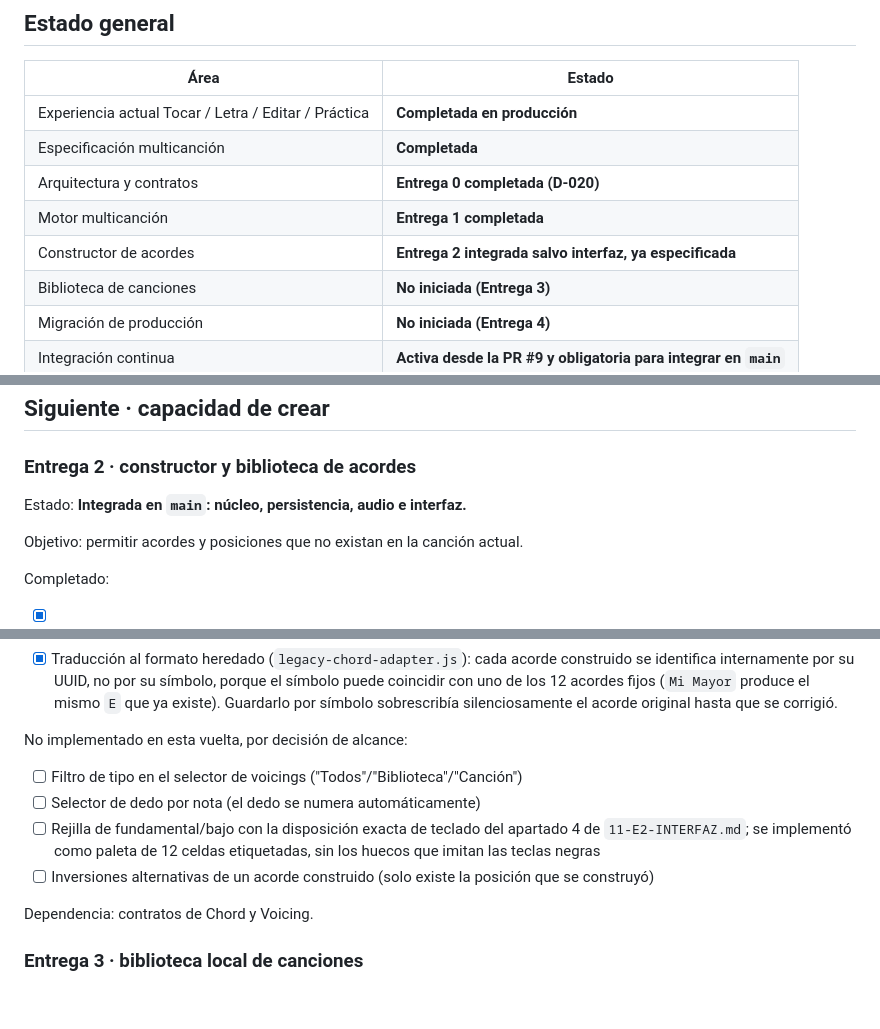
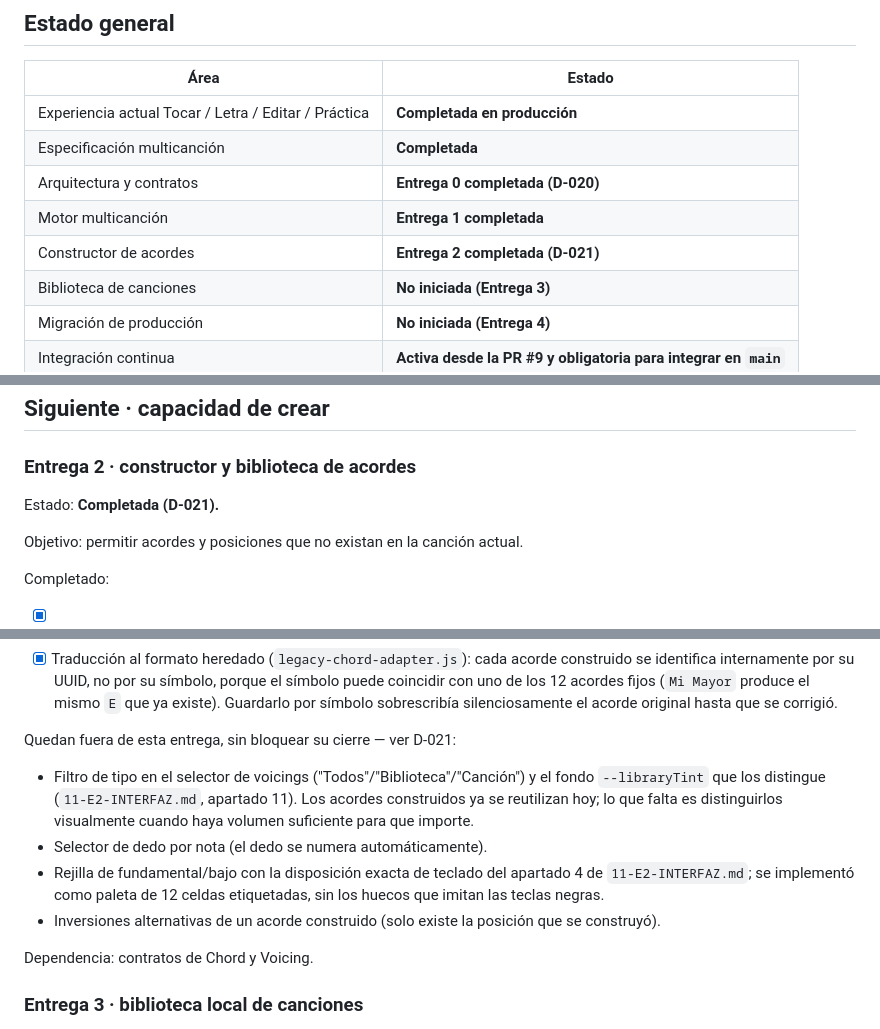
Before and after one commit to felipeescandon-ship-it/mis-36-piano, a Markdown page: docs/04-ROADMAP.md, 3 parts joined by grey strips. Drawn GitHub-style; blank space fills up the shorter version.

```diff
--- a/docs/04-ROADMAP.md
+++ b/docs/04-ROADMAP.md
@@ -24,7 +24,7 @@ acordes ilimitados. Por eso:
 | Especificación multicanción | **Completada** |
 | Arquitectura y contratos | **Entrega 0 completada (D-020)** |
 | Motor multicanción | **Entrega 1 completada** |
-| Constructor de acordes | **Entrega 2 integrada salvo interfaz, ya especificada** |
+| Constructor de acordes | **Entrega 2 completada (D-021)** |
 | Biblioteca de canciones | **No iniciada (Entrega 3)** |
 | Migración de producción | **No iniciada (Entrega 4)** |
 | Integración continua | **Activa desde la PR #9 y obligatoria para integrar en `main`** |
@@ -128,7 +128,7 @@ Dependencia: Entrega 0.
 
 ### Entrega 2 · constructor y biblioteca de acordes
 
-Estado: **Integrada en `main`: núcleo, persistencia, audio e interfaz.**
+Estado: **Completada (D-021).**
 
 Objetivo: permitir acordes y posiciones que no existan en la canción actual.
 
@@ -181,15 +181,18 @@ Interfaz (3 de agosto de 2026):
       (`Mi Mayor` produce el mismo `E` que ya existe). Guardarlo por símbolo
       sobrescribía silenciosamente el acorde original hasta que se corrigió.
 
-No implementado en esta vuelta, por decisión de alcance:
+Quedan fuera de esta entrega, sin bloquear su cierre — ver D-021:
 
-- [ ] Filtro de tipo en el selector de voicings ("Todos"/"Biblioteca"/"Canción")
-- [ ] Selector de dedo por nota (el dedo se numera automáticamente)
-- [ ] Rejilla de fundamental/bajo con la disposición exacta de teclado del
-      apartado 4 de `11-E2-INTERFAZ.md`; se implementó como paleta de 12
-      celdas etiquetadas, sin los huecos que imitan las teclas negras
-- [ ] Inversiones alternativas de un acorde construido (solo existe la
-      posición que se construyó)
+- Filtro de tipo en el selector de voicings ("Todos"/"Biblioteca"/"Canción") y
+  el fondo `--libraryTint` que los distingue (`11-E2-INTERFAZ.md`, apartado 11).
+  Los acordes construidos ya se reutilizan hoy; lo que falta es distinguirlos
+  visualmente cuando haya volumen suficiente para que importe.
+- Selector de dedo por nota (el dedo se numera automáticamente).
+- Rejilla de fundamental/bajo con la disposición exacta de teclado del
+  apartado 4 de `11-E2-INTERFAZ.md`; se implementó como paleta de 12 celdas
+  etiquetadas, sin los huecos que imitan las teclas negras.
+- Inversiones alternativas de un acorde construido (solo existe la posición
+  que se construyó).
 
 Dependencia: contratos de Chord y Voicing.
 
```
Also changed, not shown: README.md (+2 -3 lines), docs/06-DECISIONES.md (+26 -0 lines).
